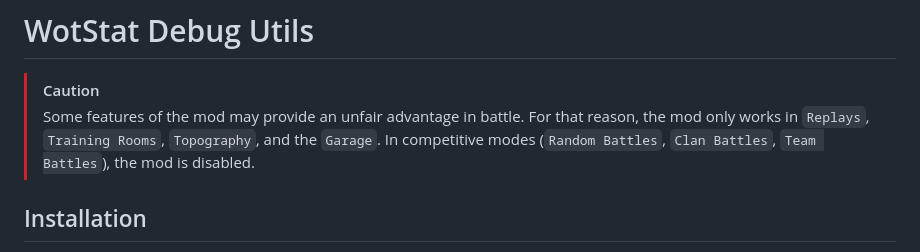
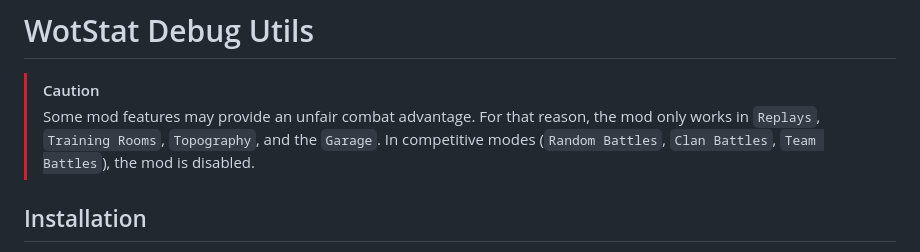
Before and after one commit to wotstat/wotstat-debug-utils, a Markdown page: README_EN.md, the part around the change. Rendered like a GitHub page.

```diff
--- a/README_EN.md
+++ b/README_EN.md
@@ -4,7 +4,7 @@
 # WotStat Debug Utils
 
 > [!CAUTION]
-> Some features of the mod may provide an unfair advantage in battle. For that reason, the mod only works in `Replays`, `Training Rooms`, `Topography`, and the `Garage`. In competitive modes (`Random Battles`, `Clan Battles`, `Team Battles`), the mod is disabled.
+> Some mod features may provide an unfair combat advantage. For that reason, the mod only works in `Replays`, `Training Rooms`, `Topography`, and the `Garage`. In competitive modes (`Random Battles`, `Clan Battles`, `Team Battles`), the mod is disabled.
 
 ## Installation
 1. Download the mod file [`wotstat.debug-utils_1.0.0.wotmod`](https://github.com/wotstat/wotstat-debug-utils/releases/latest) and the helper library [`net.openwg.gameface_1.1.6.wotmod`](https://gitlab.com/openwg/wot.gameface/-/releases).
```
Also changed, not shown: README.md (+1 -1 lines).
